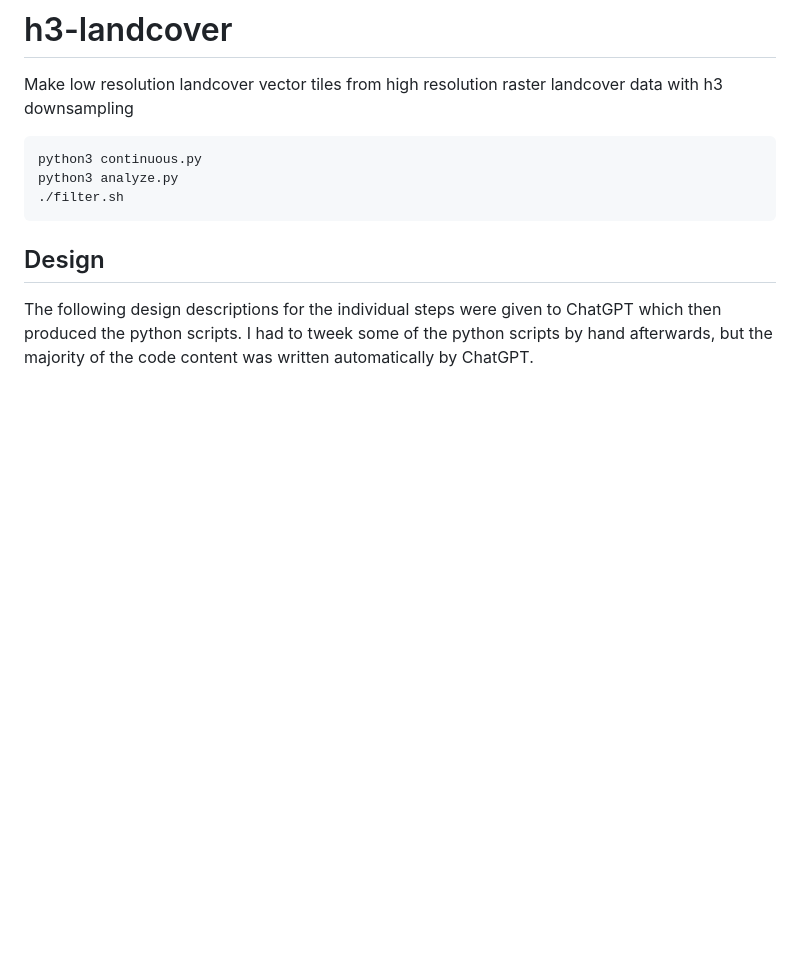
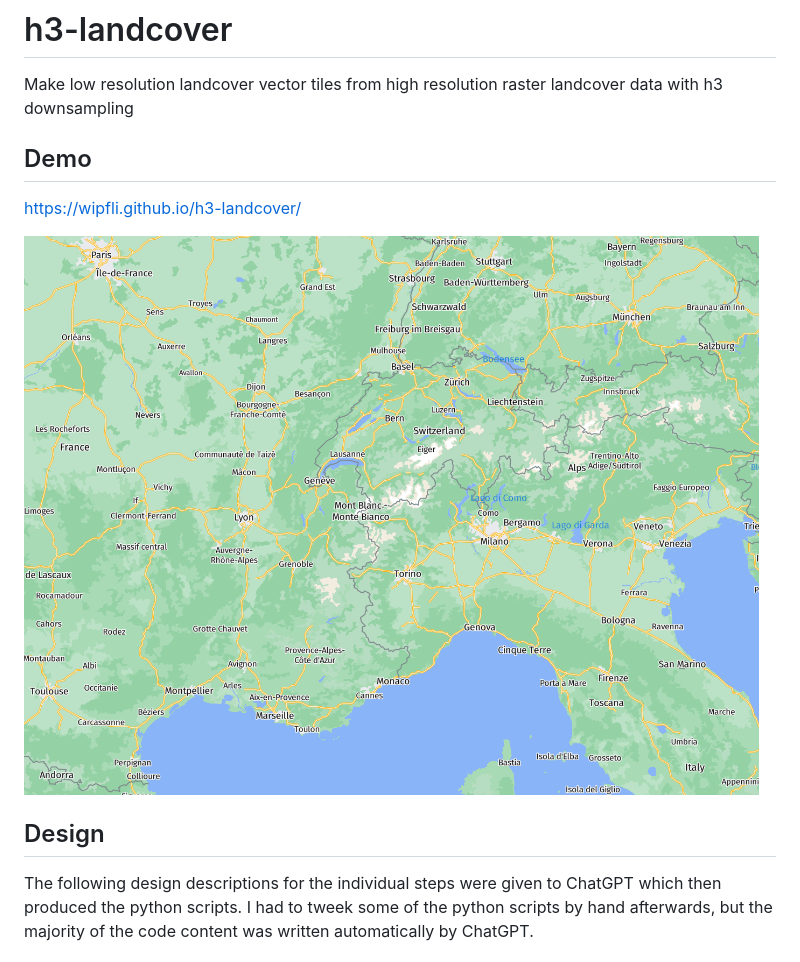
Before and after one commit to wipfli/h3-landcover, a Markdown page: README.md, the part around the change. Drawn GitHub-style; pictures changed too: screenshot.png (added); blank space fills up the shorter version.

Commit message:
Add screenshot

````diff
--- a/README.md
+++ b/README.md
@@ -1,11 +1,13 @@
 # h3-landcover
 Make low resolution landcover vector tiles from high resolution raster landcover data with h3 downsampling
 
-```
-python3 continuous.py
-python3 analyze.py
-./filter.sh
-```
+## Demo
+
+https://wipfli.github.io/h3-landcover/
+
+<a href="https://wipfli.github.io/h3-landcover/">
+<img src="screenshot.png" width=650/>
+</a>
 
 ## Design
 
````
